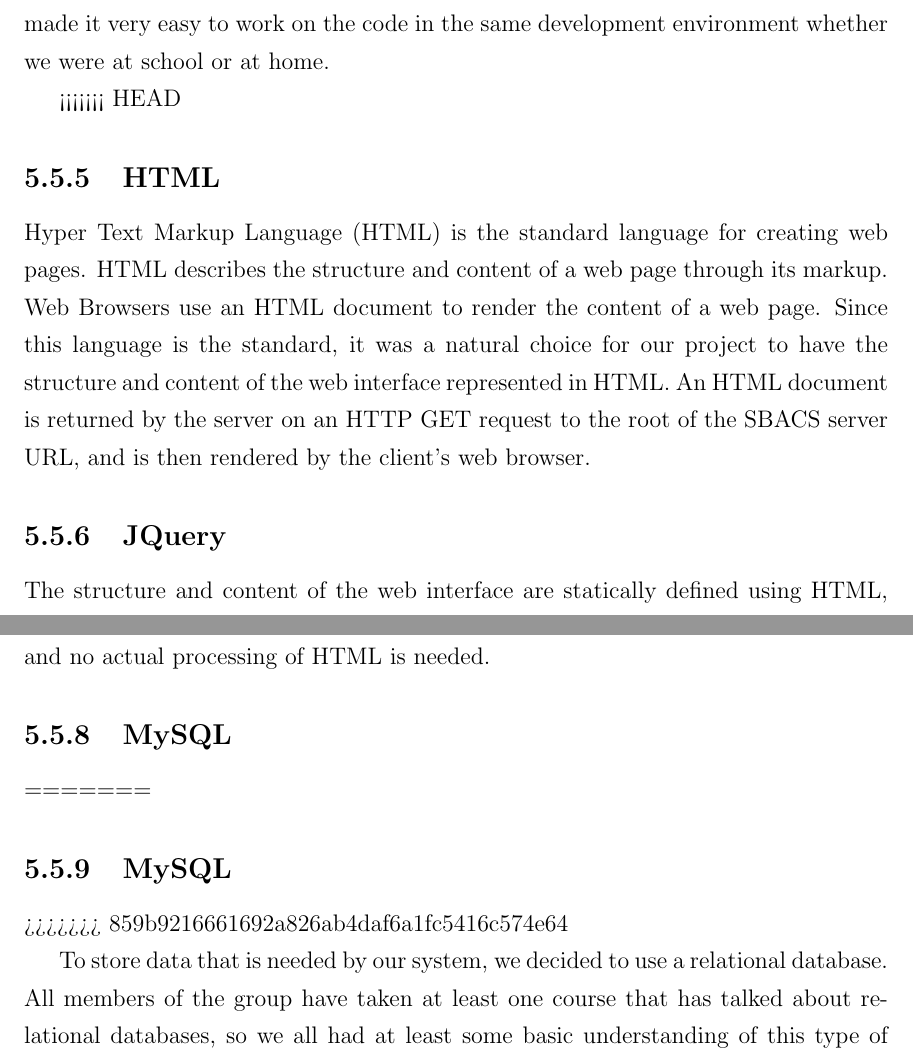
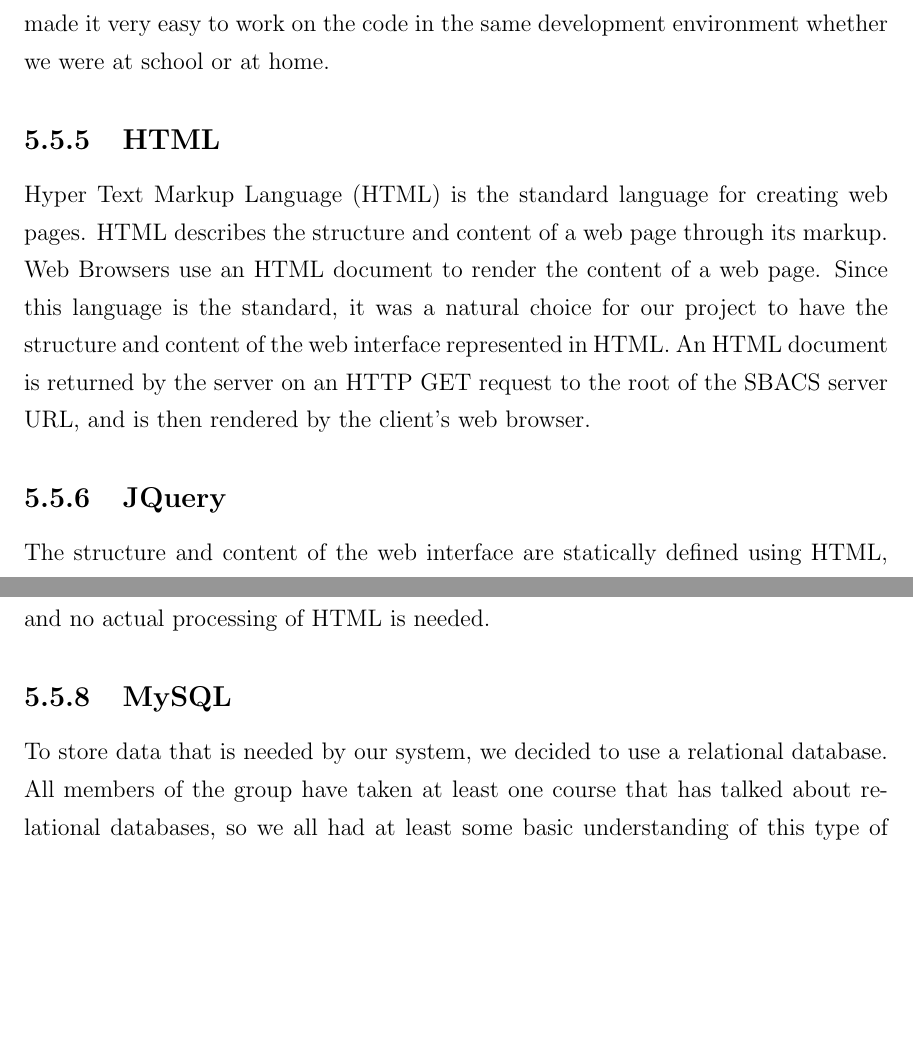
Before and after one commit to richardperryman/NFC-Engineering-Project, a LaTeX thesis (Final-Report/SCE4YPTemplate.tex): two parts of pages 34 and 35 of 50 before the commit and two parts of pages 33 and 34 of 49 after it, joined at a grey line, cut so that both start at the same text, the shorter picture padded with empty space. Compiled offline with pdfLaTeX.

Commit message:
Fixed weird things that happened with last merge

```diff
--- a/Final-Report/SCE4YPTemplate.tex
+++ b/Final-Report/SCE4YPTemplate.tex
@@ -754,8 +754,7 @@ Node.js, since it can be very effectively developed using only simple text edito
 executed quickly, without needing to install any build tools. This portability made it very easy to
 work on the code in the same development environment whether we were at school or at home.
 
-<<<<<<< HEAD
-\subsection{HTML}
+\subsection{HTML} \label{html}
 
 % TODO: Reference: https://www.w3schools.com/html/html_intro.asp will span first few sentences
 % TODO: Check if I need to explain HTTP GET request
@@ -767,7 +766,7 @@ project to have the structure and content of the web interface represented in HT
 is returned by the server on an HTTP GET request to the root of the SBACS server URL, and is then
 rendered by the client's web browser.
 
-\subsection{JQuery}
+\subsection{JQuery} \label{jquery}
 
 % TODO: JavaScript with JQuery was used to perform client side processing (references - JS and JQuery)
 %	JQuery specifically was chosen because of its ease of DOM manipulation and HTTP requests
@@ -804,10 +803,7 @@ Once the page has been returned to the client one time, there will be no more HT
 server, as all subsequent information is requested through JavaScript. This reduces complexity on the
 server processing, as a static HTML file is always returned, and no actual processing of HTML is needed.
 
-\subsection{MySQL}
-=======
 \subsection{MySQL} \label{mysql}
->>>>>>> 859b9216661692a826ab4daf6a1fc5416c574e64
 
 To store data that is needed by our system, we decided to use a relational database. All
 members of the group have taken at least one course that has talked about relational databases, so
```
Also changed, not shown: Final-Report/SCE4YPTemplate.tex (2 more changed lines).
